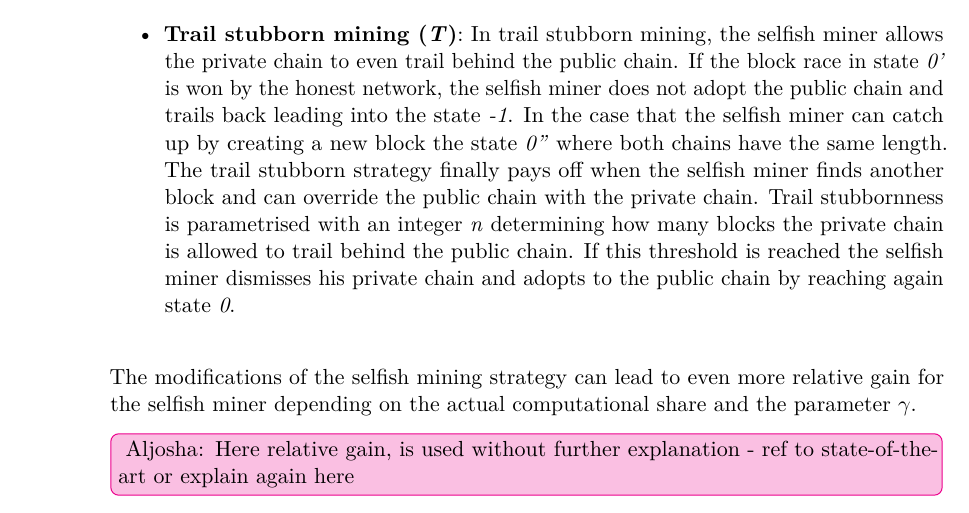
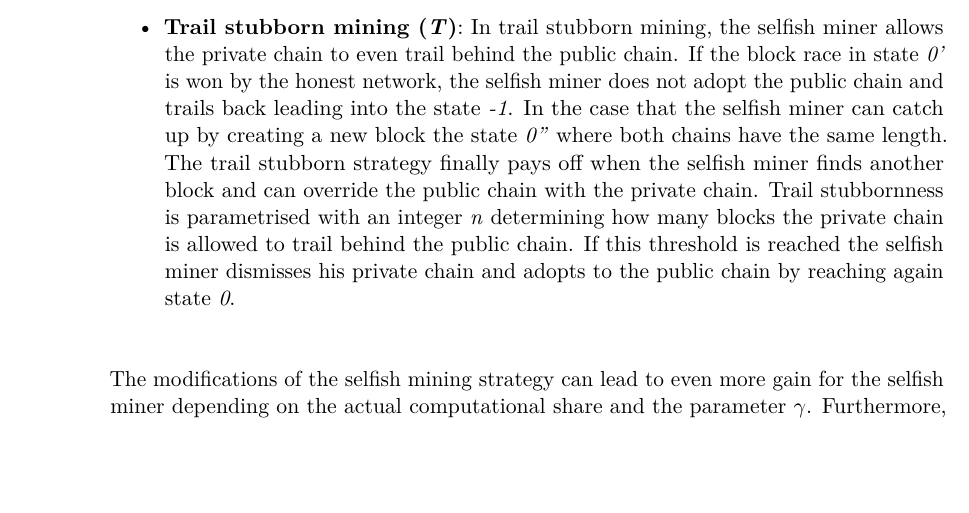
Before and after one commit to simonmulser/master-thesis, a LaTeX thesis (thesis/thesis.tex, which reads thesis/chapters/selfish_proxy.tex): part of page 52 of 81 before the commit and part of page 52 of 79 after it, cut so that both start at the same text, the shorter picture padded with empty space. Compiled offline with pdfLaTeX.

Commit message:
change relative gain to gain only

```diff
--- a/thesis/chapters/selfish_proxy.tex
+++ b/thesis/chapters/selfish_proxy.tex
@@ -213,8 +213,7 @@ As introduced by \cite{nayak2016stubborn} the selfish mining strategy can be mod
 	If this threshold is reached the selfish miner dismisses his private chain and adopts to the public chain by reaching again state \textit{0}.
 \end{itemize}
 
-The modifications of the selfish mining strategy can lead to even more relative gain for the selfish miner depending on the actual computational share and the parameter $\gamma$.
-\aju{Here relative gain, is used without further explanation - ref to state-of-the-art or explain again here}
+The modifications of the selfish mining strategy can lead to even more gain for the selfish miner depending on the actual computational share and the parameter $\gamma$.
 Furthermore, the strategies can be combined and since the trail stubbornness can be parametrised the build an infinite strategy space.
 
 \subsection{Algorithm}
```
